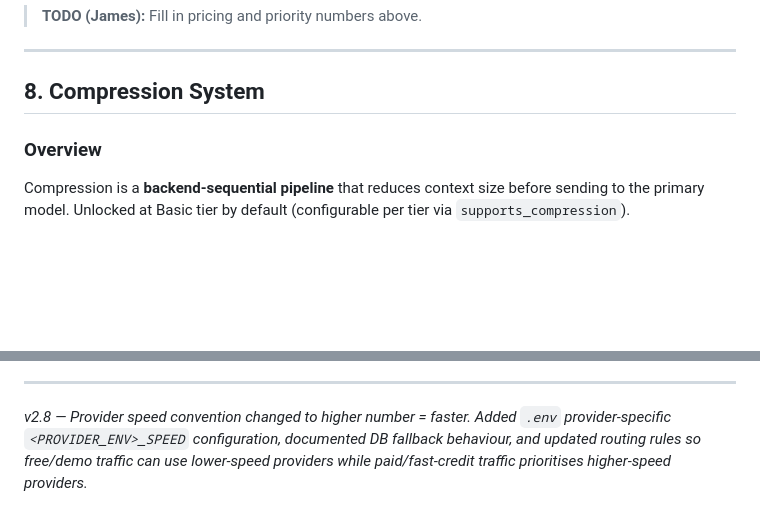
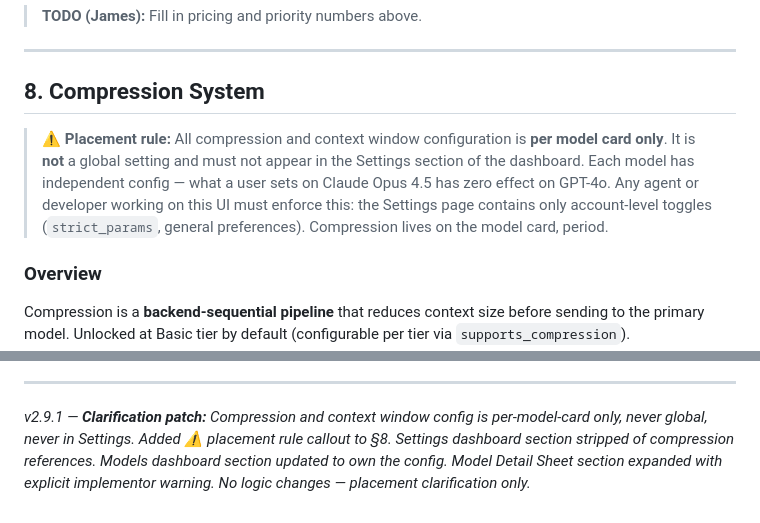
Before and after one commit to vendouple/OrchidLLM, a Markdown page: plans/ORCHIDLLM_PLAN.md, 2 parts joined by grey strips. Rendered like a GitHub page; blank space fills up the shorter version.

```diff
--- a/plans/ORCHIDLLM_PLAN.md
+++ b/plans/ORCHIDLLM_PLAN.md
@@ -502,6 +540,8 @@ subscription_tiers
 
 ## 8. Compression System
 
+> ⚠️ **Placement rule:** All compression and context window configuration is **per model card only**. It is **not** a global setting and must not appear in the Settings section of the dashboard. Each model has independent config — what a user sets on Claude Opus 4.5 has zero effect on GPT-4o. Any agent or developer working on this UI must enforce this: the Settings page contains only account-level toggles (`strict_params`, general preferences). Compression lives on the model card, period.
+
 ### Overview
 
 Compression is a **backend-sequential pipeline** that reduces context size before sending to the primary model. Unlocked at Basic tier by default (configurable per tier via `supports_compression`).
@@ -1990,4 +2045,4 @@ Polling jobs (image, video, music, TTS generation from async providers) are mana
 
 ---
 
-*v2.8 — Provider speed convention changed to higher number = faster. Added `.env` provider-specific `<PROVIDER_ENV>_SPEED` configuration, documented DB fallback behaviour, and updated routing rules so free/demo traffic can use lower-speed providers while paid/fast-credit traffic prioritises higher-speed providers.*
+*v2.9.1 — **Clarification patch:** Compression and context window config is per-model-card only, never global, never in Settings. Added ⚠️ placement rule callout to §8. Settings dashboard section stripped of compression references. Models dashboard section updated to own the config. Model Detail Sheet section expanded with explicit implementor warning. No logic changes — placement clarification only.*
```
Also changed, not shown: other parts of plans/ORCHIDLLM_PLAN.md (+67 -14 lines).
